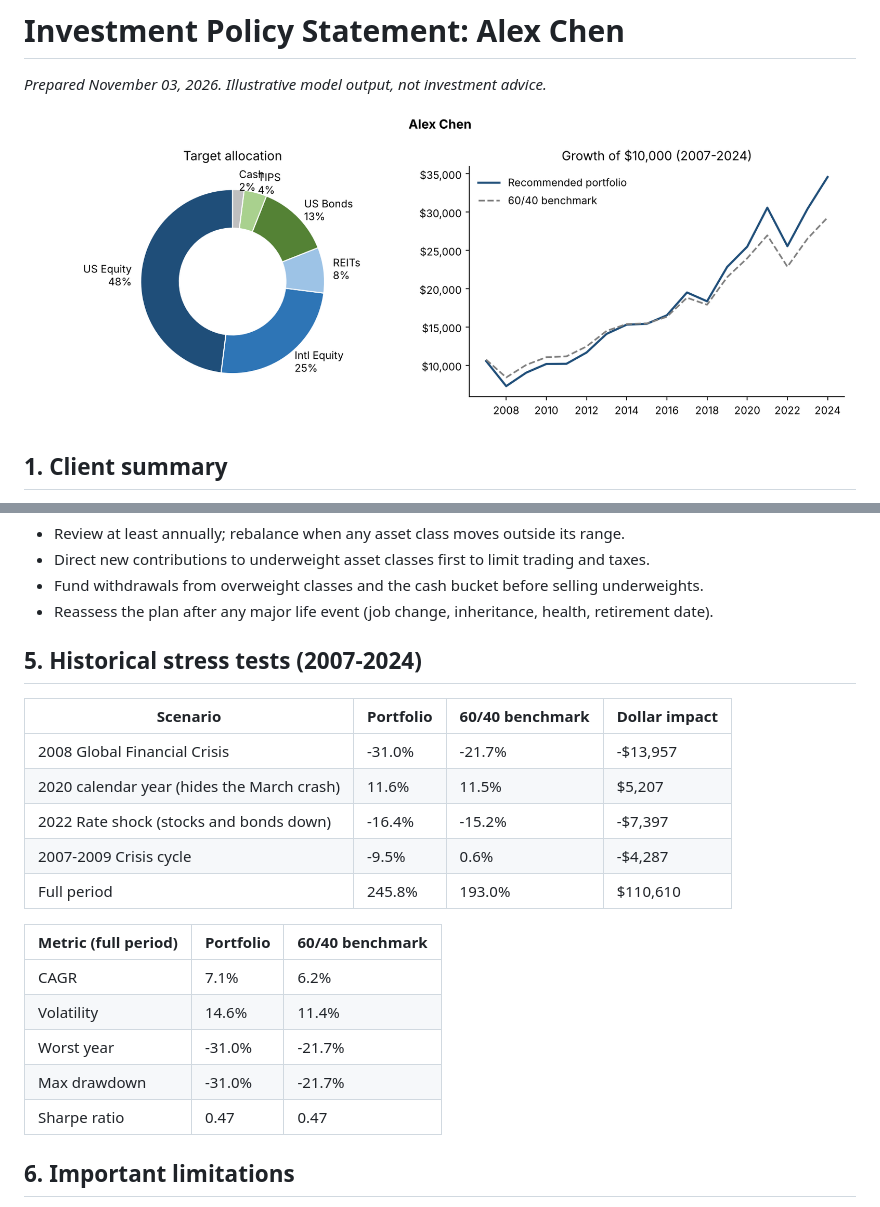
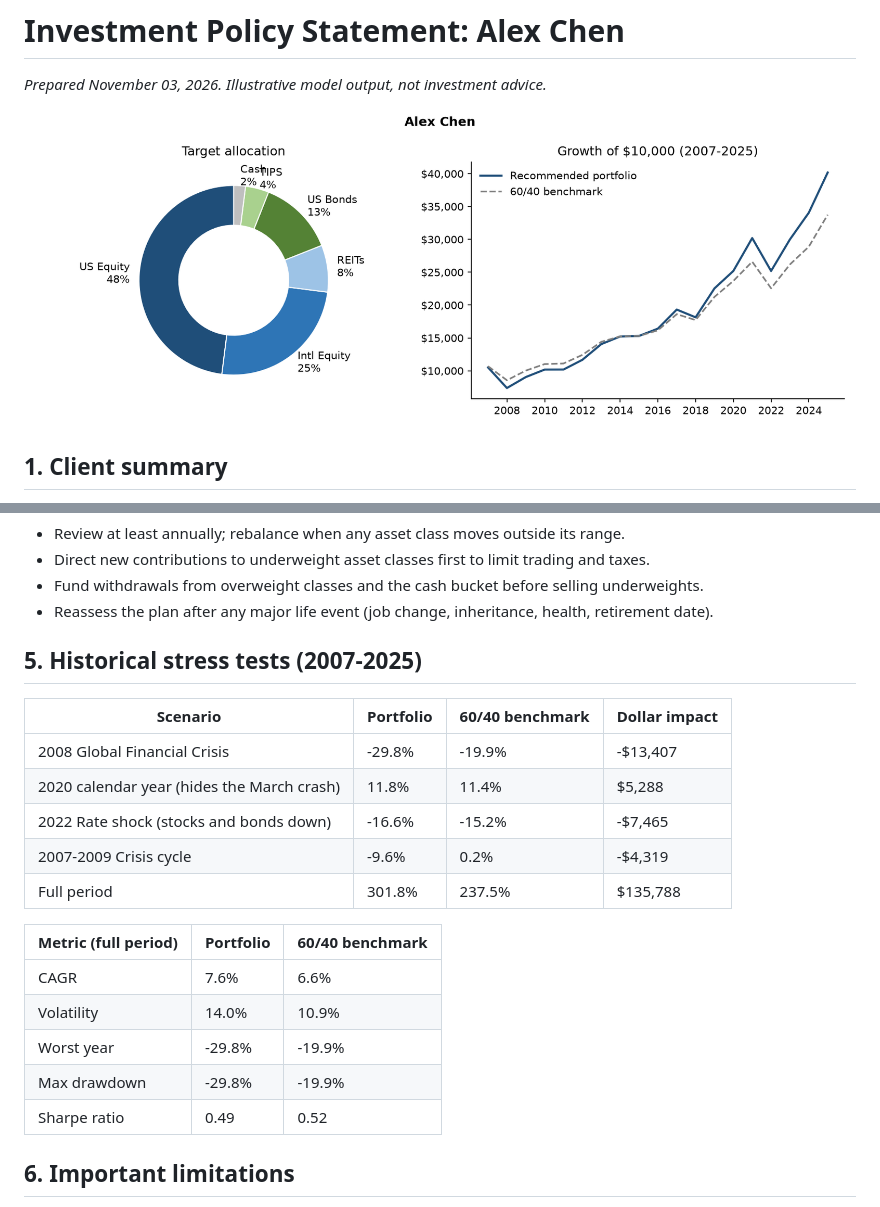
Before and after one commit to lgoles07-hash/client-portfolio-engine, a Markdown page: output/alex_chen_IPS.md, 2 parts joined by grey strips. GitHub-like rendering; pictures changed too: output/alex_chen_summary.png.

```diff
--- a/output/alex_chen_IPS.md
+++ b/output/alex_chen_IPS.md
@@ -38,22 +38,22 @@
 - Fund withdrawals from overweight classes and the cash bucket before selling underweights.
 - Reassess the plan after any major life event (job change, inheritance, health, retirement date).
 
-## 5. Historical stress tests (2007-2024)
+## 5. Historical stress tests (2007-2025)
 | Scenario | Portfolio | 60/40 benchmark | Dollar impact |
 |---|---|---|---|
-| 2008 Global Financial Crisis | -31.0% | -21.7% | -$13,957 |
-| 2020 calendar year (hides the March crash) | 11.6% | 11.5% | $5,207 |
-| 2022 Rate shock (stocks and bonds down) | -16.4% | -15.2% | -$7,397 |
-| 2007-2009 Crisis cycle | -9.5% | 0.6% | -$4,287 |
-| Full period | 245.8% | 193.0% | $110,610 |
+| 2008 Global Financial Crisis | -29.8% | -19.9% | -$13,407 |
+| 2020 calendar year (hides the March crash) | 11.8% | 11.4% | $5,288 |
+| 2022 Rate shock (stocks and bonds down) | -16.6% | -15.2% | -$7,465 |
+| 2007-2009 Crisis cycle | -9.6% | 0.2% | -$4,319 |
+| Full period | 301.8% | 237.5% | $135,788 |
 
 | Metric (full period) | Portfolio | 60/40 benchmark |
 |---|---|---|
-| CAGR | 7.1% | 6.2% |
-| Volatility | 14.6% | 11.4% |
-| Worst year | -31.0% | -21.7% |
-| Max drawdown | -31.0% | -21.7% |
-| Sharpe ratio | 0.47 | 0.47 |
+| CAGR | 7.6% | 6.6% |
+| Volatility | 14.0% | 10.9% |
+| Worst year | -29.8% | -19.9% |
+| Max drawdown | -29.8% | -19.9% |
+| Sharpe ratio | 0.49 | 0.52 |
 
 ## 6. Important limitations
 - Backtests use **annual** returns, so intra-year drawdowns (e.g. March 2020) are understated.
```
Also changed, not shown: output/harold_baker_IPS.md (+12 -12 lines), output/maria_and_tom_rivera_IPS.md (+11 -11 lines), output/harold_baker_summary.png, output/maria_and_tom_rivera_summary.png, 2 other files.
